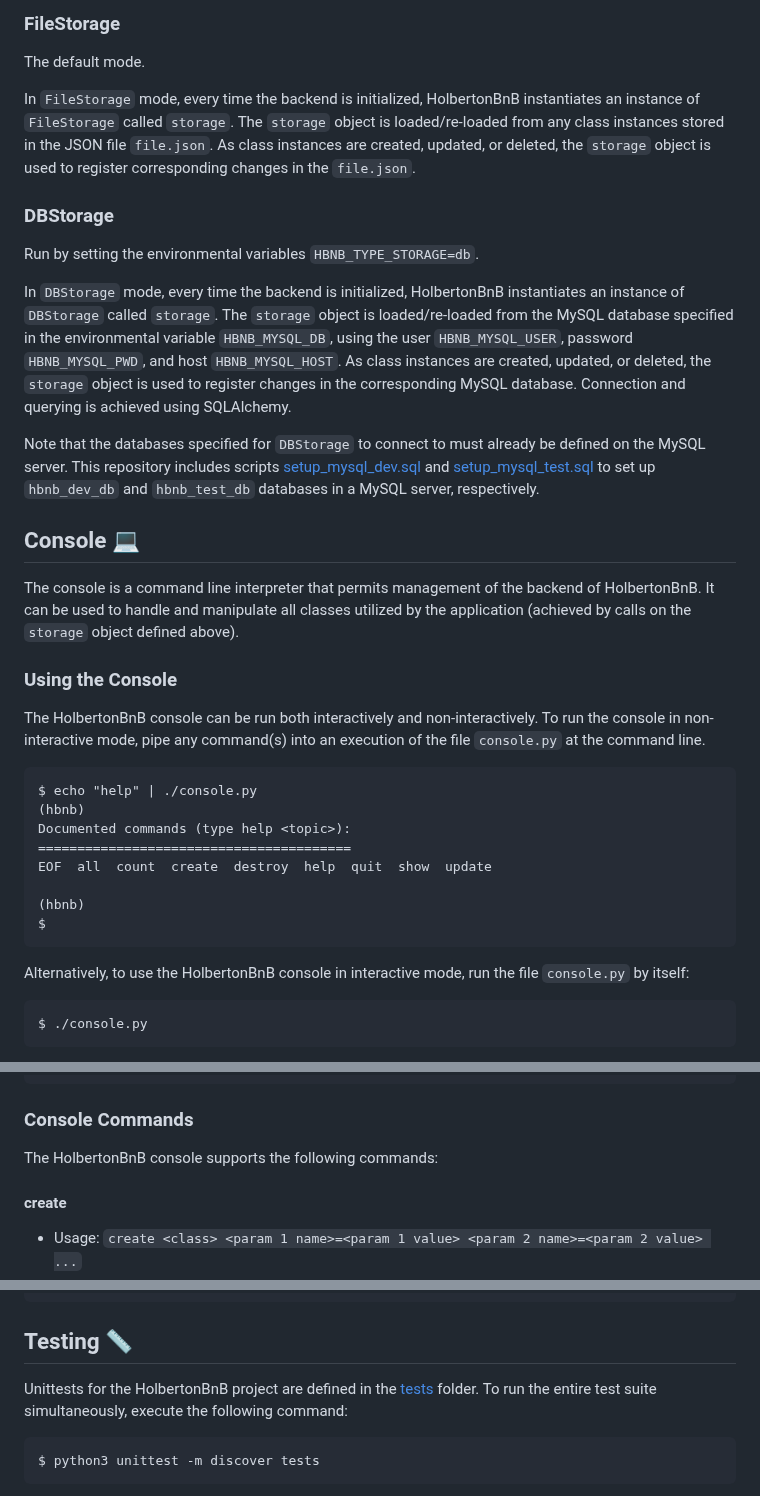
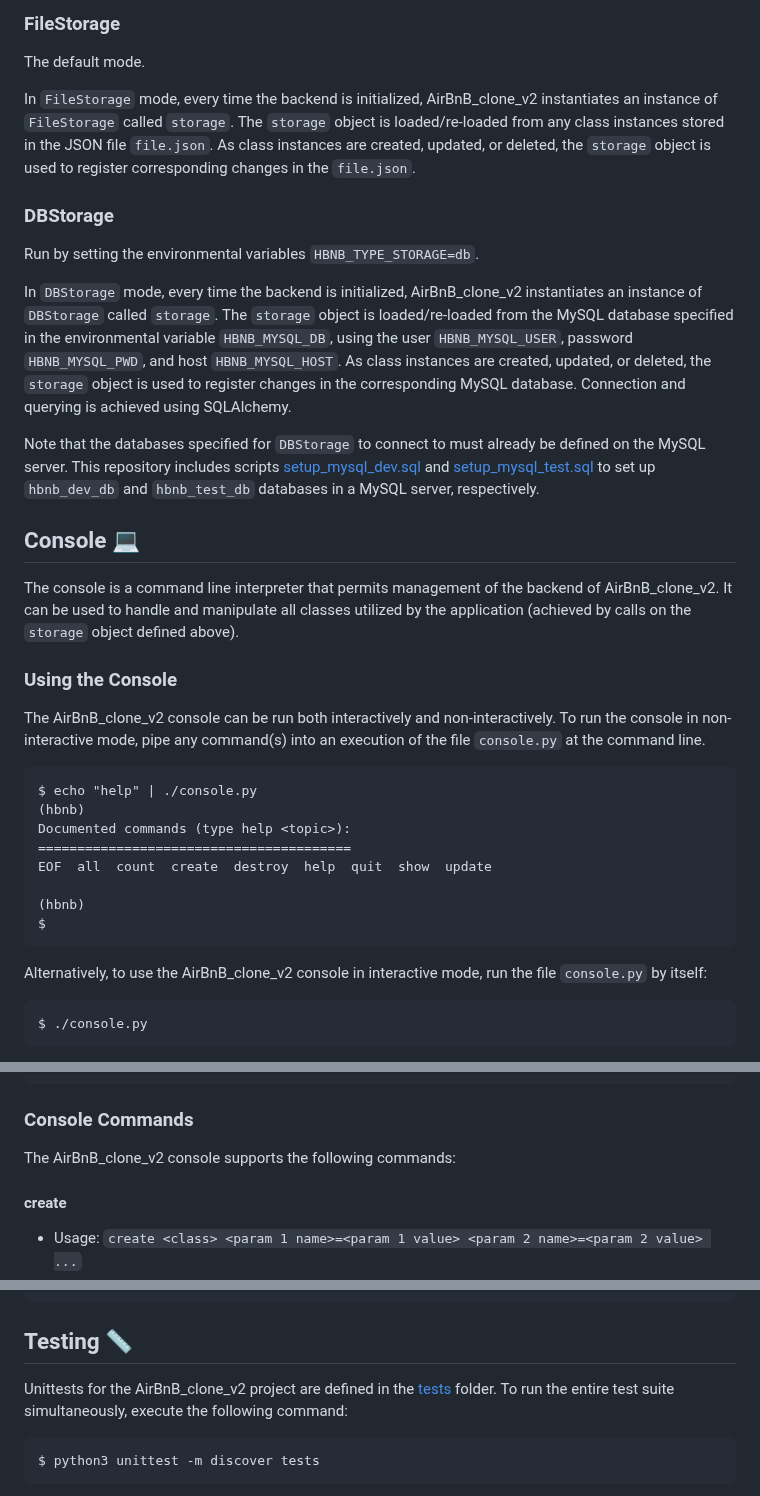
Before and after one commit to valebuyondo/AirBnB_clone_v2, a Markdown page: README.md, 3 parts joined by grey strips. GitHub-like rendering.

````diff
--- a/README.md
+++ b/README.md
@@ -103,7 +77,7 @@ depending on the call - [FileStorage](./models/engine/file_storage.py) or
 
 The default mode.
 
-In `FileStorage` mode, every time the backend is initialized, HolbertonBnB
+In `FileStorage` mode, every time the backend is initialized, AirBnB_clone_v2
 instantiates an instance of `FileStorage` called `storage`. The `storage`
 object is loaded/re-loaded from any class instances stored in the JSON file
 `file.json`. As class instances are created, updated, or deleted, the
@@ -113,7 +87,7 @@ object is loaded/re-loaded from any class instances stored in the JSON file
 
 Run by setting the environmental variables `HBNB_TYPE_STORAGE=db`.
 
-In `DBStorage` mode, every time the backend is initialized, HolbertonBnB
+In `DBStorage` mode, every time the backend is initialized, AirBnB_clone_v2
 instantiates an instance of `DBStorage` called `storage`. The `storage` object
 is loaded/re-loaded from the MySQL database specified in the environmental variable
 `HBNB_MYSQL_DB`, using the user `HBNB_MYSQL_USER`, password `HBNB_MYSQL_PWD`, and
@@ -130,12 +104,12 @@ respectively.
 ## Console :computer:
 
 The console is a command line interpreter that permits management of the backend
-of HolbertonBnB. It can be used to handle and manipulate all classes utilized by
+of AirBnB_clone_v2. It can be used to handle and manipulate all classes utilized by
 the application (achieved by calls on the `storage` object defined above).
 
 ### Using the Console
 
-The HolbertonBnB console can be run both interactively and non-interactively.
+The AirBnB_clone_v2 console can be run both interactively and non-interactively.
 To run the console in non-interactive mode, pipe any command(s) into an execution
 of the file `console.py` at the command line.
 
@@ -150,7 +124,7 @@ EOF  all  count  create  destroy  help  quit  show  update
 $
 ```
 
-Alternatively, to use the HolbertonBnB console in interactive mode, run the
+Alternatively, to use the AirBnB_clone_v2 console in interactive mode, run the
 file `console.py` by itself:
 
 ```
@@ -191,7 +165,7 @@ $
 
 ### Console Commands
 
-The HolbertonBnB console supports the following commands:
+The AirBnB_clone_v2 console supports the following commands:
 
 #### create
 * Usage: `create <class> <param 1 name>=<param 1 value> <param 2 name>=<param 2 value> ...`
@@ -351,7 +325,7 @@ ef0fdc863c02'}
 
 ## Testing :straight_ruler:
 
-Unittests for the HolbertonBnB project are defined in the [tests](./tests)
+Unittests for the AirBnB_clone_v2 project are defined in the [tests](./tests)
 folder. To run the entire test suite simultaneously, execute the following command:
 
 ```
````
Also changed, not shown: other parts of README.md (+8 -34 lines).
